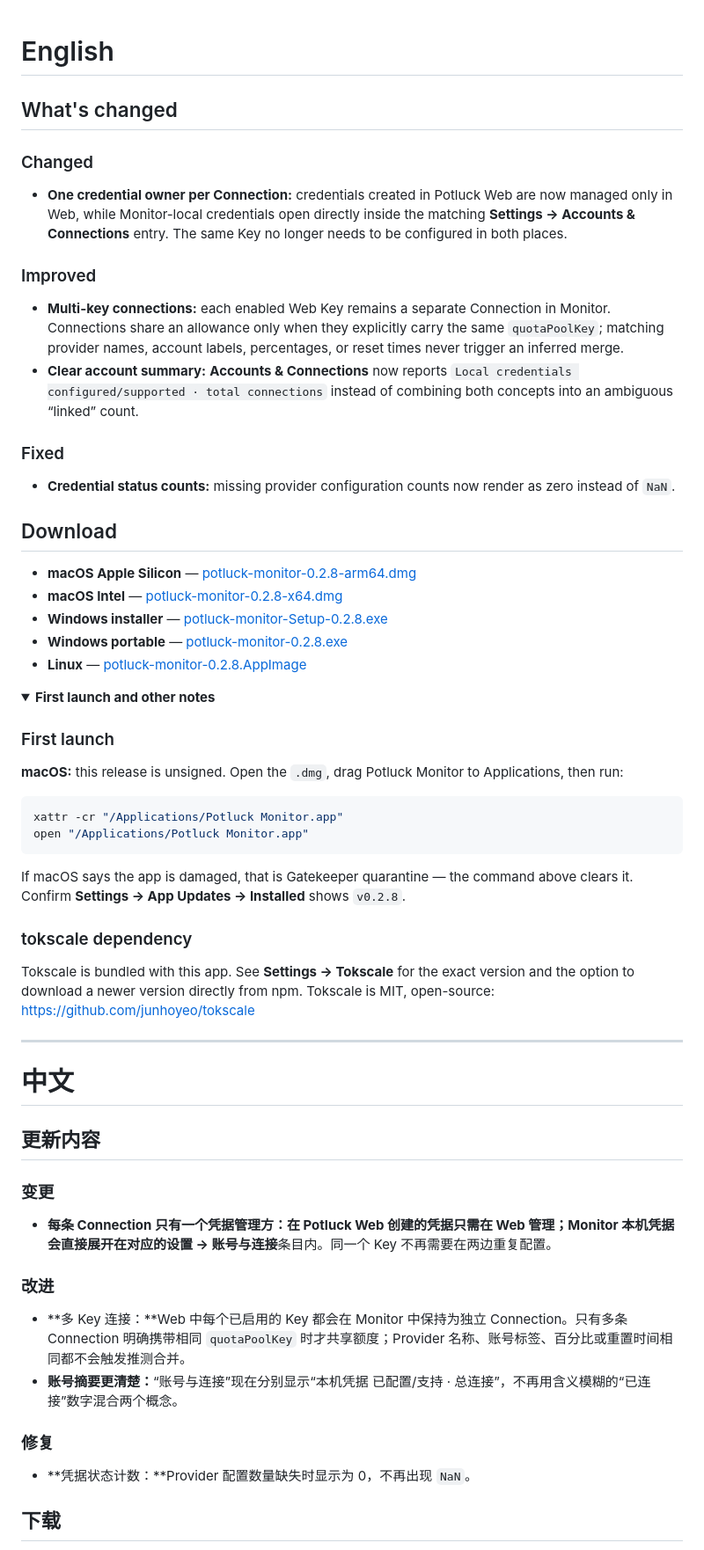
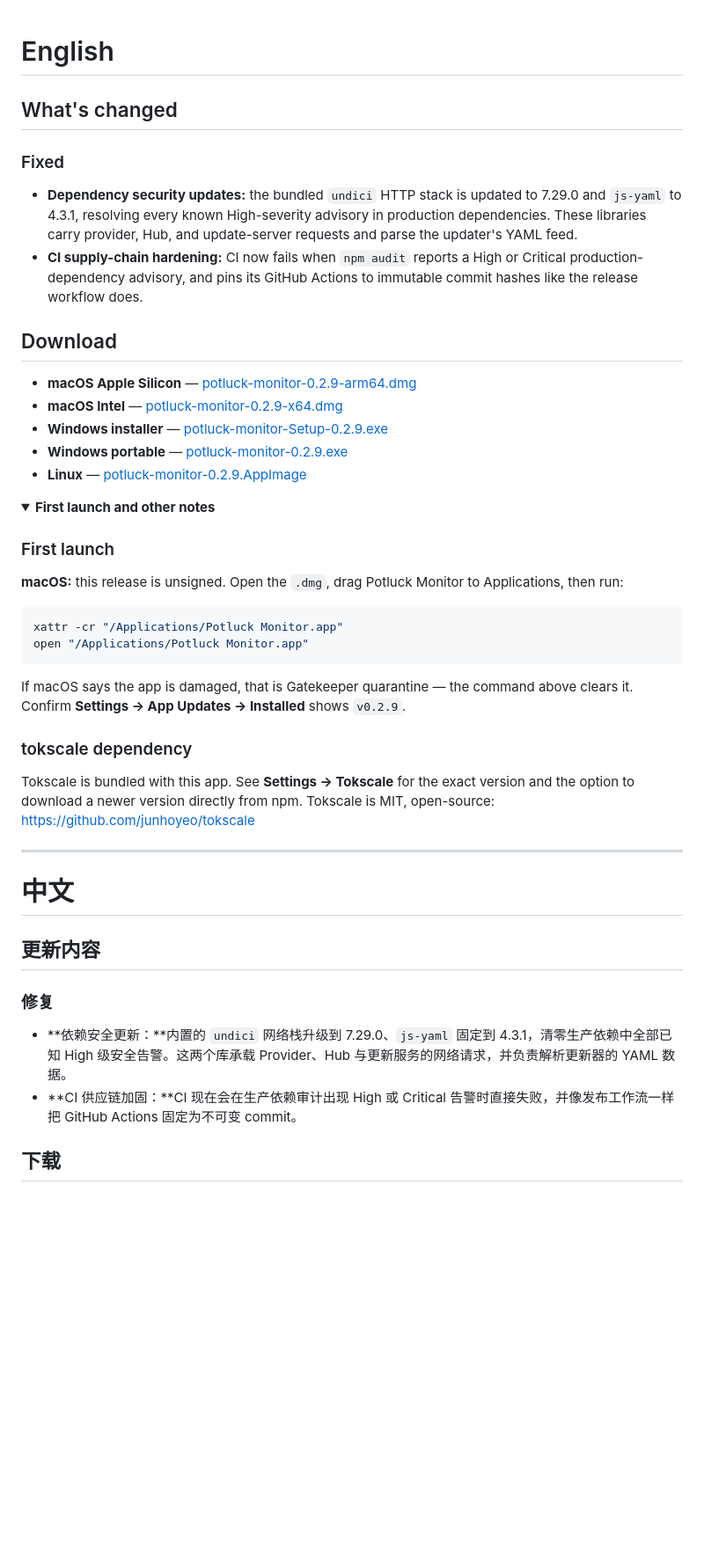
Before and after one commit to Ezero23/potluck-monitor, a Markdown page: .github/RELEASE_TEMPLATE.md, the part around one of its changes. Shown at 88% size. GitHub-like rendering; folded sections open; blank space fills up the shorter version.

Commit message:
docs(release): prepare v0.2.9 notes
Security-hotfix release notes covering only the dependency updates and the CI
audit gate; installation links point at v0.2.9 artifacts.

````diff
--- a/.github/RELEASE_TEMPLATE.md
+++ b/.github/RELEASE_TEMPLATE.md
@@ -3,24 +3,18 @@
 ## What's changed
 
 <!-- app-update-notes:en:start -->
-### Changed
-- **One credential owner per Connection:** credentials created in Potluck Web are now managed only in Web, while Monitor-local credentials open directly inside the matching **Settings → Accounts & Connections** entry. The same Key no longer needs to be configured in both places.
-
-### Improved
-- **Multi-key connections:** each enabled Web Key remains a separate Connection in Monitor. Connections share an allowance only when they explicitly carry the same `quotaPoolKey`; matching provider names, account labels, percentages, or reset times never trigger an inferred merge.
-- **Clear account summary:** **Accounts & Connections** now reports `Local credentials configured/supported · total connections` instead of combining both concepts into an ambiguous “linked” count.
-
 ### Fixed
-- **Credential status counts:** missing provider configuration counts now render as zero instead of `NaN`.
+- **Dependency security updates:** the bundled `undici` HTTP stack is updated to 7.29.0 and `js-yaml` to 4.3.1, resolving every known High-severity advisory in production dependencies. These libraries carry provider, Hub, and update-server requests and parse the updater's YAML feed.
+- **CI supply-chain hardening:** CI now fails when `npm audit` reports a High or Critical production-dependency advisory, and pins its GitHub Actions to immutable commit hashes like the release workflow does.
 <!-- app-update-notes:en:end -->
 
 ## Download
 
-- **macOS Apple Silicon** — [potluck-monitor-0.2.8-arm64.dmg](https://github.com/Ezero23/potluck-monitor/releases/download/v0.2.8/potluck-monitor-0.2.8-arm64.dmg)
-- **macOS Intel** — [potluck-monitor-0.2.8-x64.dmg](https://github.com/Ezero23/potluck-monitor/releases/download/v0.2.8/potluck-monitor-0.2.8-x64.dmg)
-- **Windows installer** — [potluck-monitor-Setup-0.2.8.exe](https://github.com/Ezero23/potluck-monitor/releases/download/v0.2.8/potluck-monitor-Setup-0.2.8.exe)
-- **Windows portable** — [potluck-monitor-0.2.8.exe](https://github.com/Ezero23/potluck-monitor/releases/download/v0.2.8/potluck-monitor-0.2.8.exe)
-- **Linux** — [potluck-monitor-0.2.8.AppImage](https://github.com/Ezero23/potluck-monitor/releases/download/v0.2.8/potluck-monitor-0.2.8.AppImage)
+- **macOS Apple Silicon** — [potluck-monitor-0.2.9-arm64.dmg](https://github.com/Ezero23/potluck-monitor/releases/download/v0.2.9/potluck-monitor-0.2.9-arm64.dmg)
+- **macOS Intel** — [potluck-monitor-0.2.9-x64.dmg](https://github.com/Ezero23/potluck-monitor/releases/download/v0.2.9/potluck-monitor-0.2.9-x64.dmg)
+- **Windows installer** — [potluck-monitor-Setup-0.2.9.exe](https://github.com/Ezero23/potluck-monitor/releases/download/v0.2.9/potluck-monitor-Setup-0.2.9.exe)
+- **Windows portable** — [potluck-monitor-0.2.9.exe](https://github.com/Ezero23/potluck-monitor/releases/download/v0.2.9/potluck-monitor-0.2.9.exe)
+- **Linux** — [potluck-monitor-0.2.9.AppImage](https://github.com/Ezero23/potluck-monitor/releases/download/v0.2.9/potluck-monitor-0.2.9.AppImage)
 
 <details>
 <summary><strong>First launch and other notes</strong></summary>
@@ -34,7 +28,7 @@ xattr -cr "/Applications/Potluck Monitor.app"
 open "/Applications/Potluck Monitor.app"
 ```
 
-If macOS says the app is damaged, that is Gatekeeper quarantine — the command above clears it. Confirm **Settings → App Updates → Installed** shows `v0.2.8`.
+If macOS says the app is damaged, that is Gatekeeper quarantine — the command above clears it. Confirm **Settings → App Updates → Installed** shows `v0.2.9`.
 
 ### tokscale dependency
 
@@ -51,15 +45,9 @@ open-source: https://github.com/junhoyeo/tokscale
 ## 更新内容
 
 <!-- app-update-notes:zh:start -->
-### 变更
-- **每条 Connection 只有一个凭据管理方：**在 Potluck Web 创建的凭据只需在 Web 管理；Monitor 本机凭据会直接展开在对应的**设置 → 账号与连接**条目内。同一个 Key 不再需要在两边重复配置。
-
-### 改进
-- **多 Key 连接：**Web 中每个已启用的 Key 都会在 Monitor 中保持为独立 Connection。只有多条 Connection 明确携带相同 `quotaPoolKey` 时才共享额度；Provider 名称、账号标签、百分比或重置时间相同都不会触发推测合并。
-- **账号摘要更清楚：**“账号与连接”现在分别显示“本机凭据 已配置/支持 · 总连接”，不再用含义模糊的“已连接”数字混合两个概念。
-
 ### 修复
-- **凭据状态计数：**Provider 配置数量缺失时显示为 0，不再出现 `NaN`。
+- **依赖安全更新：**内置的 `undici` 网络栈升级到 7.29.0、`js-yaml` 固定到 4.3.1，清零生产依赖中全部已知 High 级安全告警。这两个库承载 Provider、Hub 与更新服务的网络请求，并负责解析更新器的 YAML 数据。
+- **CI 供应链加固：**CI 现在会在生产依赖审计出现 High 或 Critical 告警时直接失败，并像发布工作流一样把 GitHub Actions 固定为不可变 commit。
 <!-- app-update-notes:zh:end -->
 
 ## 下载
````
Also changed, not shown: other parts of .github/RELEASE_TEMPLATE.md (+6 -6 lines), README.md (+6 -6 lines), README.zh-CN.md (+6 -6 lines).
